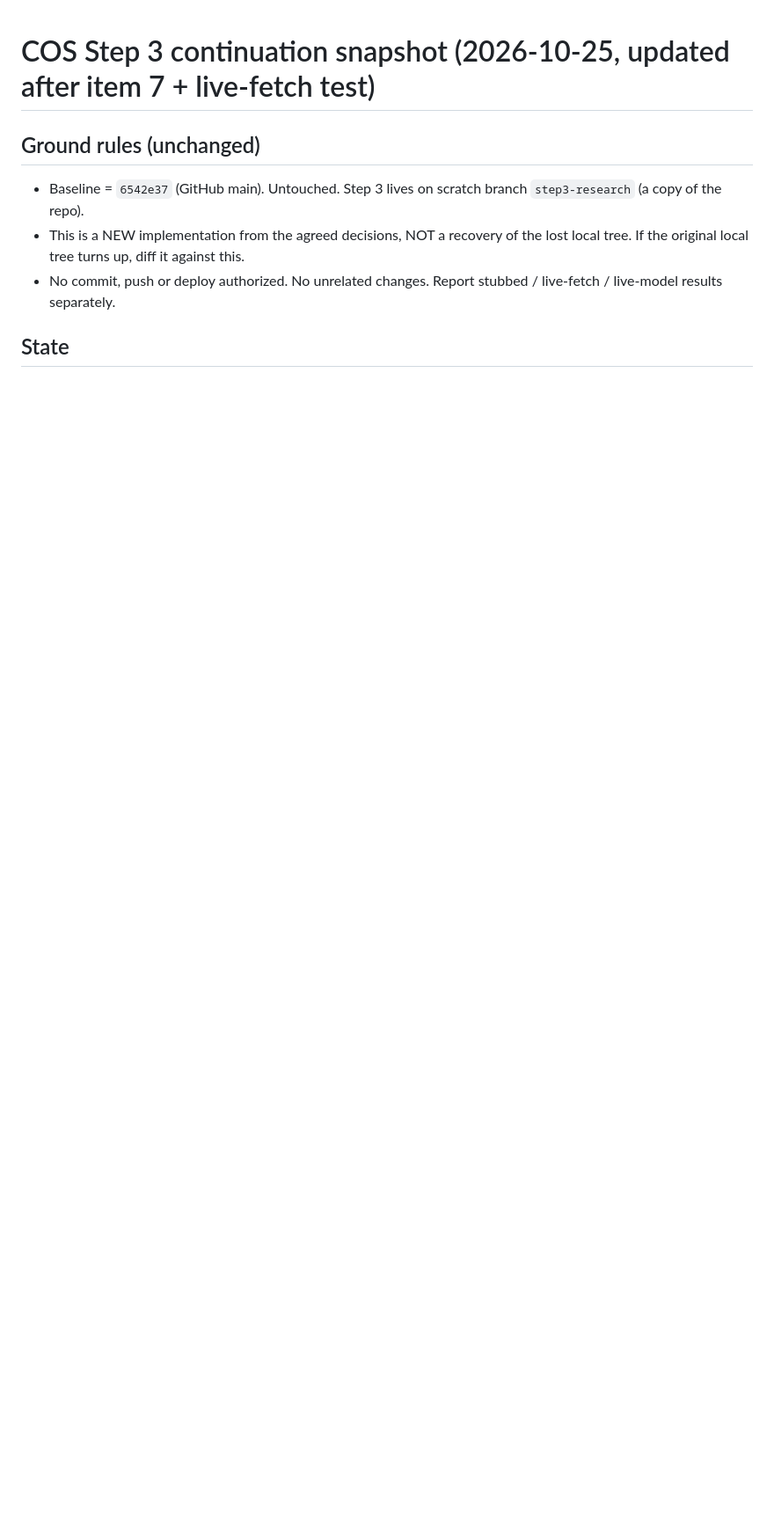
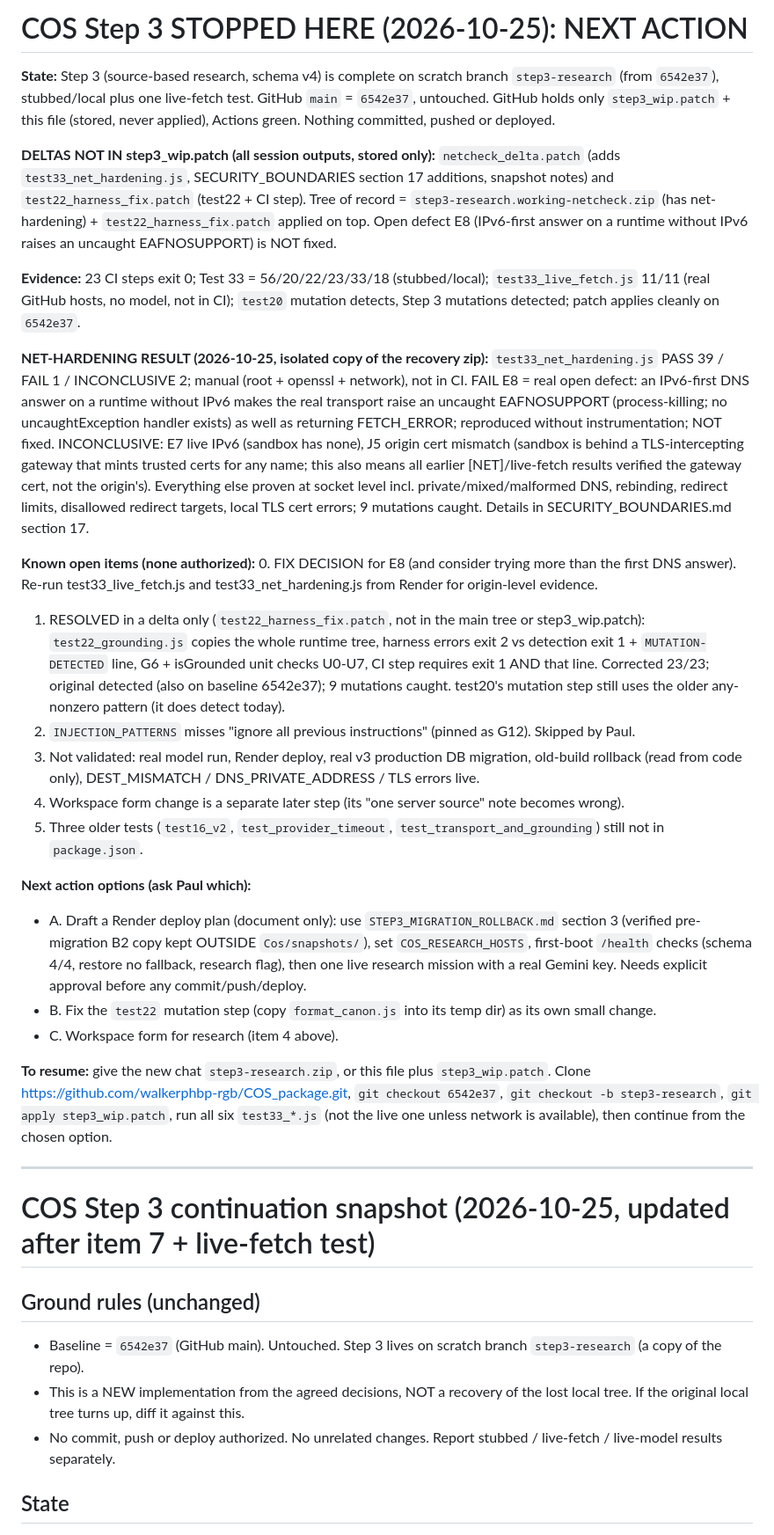
Before and after one commit to walkerphbp-rgb/COS_package, a Markdown page: STEP3_SNAPSHOT.md, the part around the change. Shown at 88% size. GitHub-like rendering; blank space fills up the shorter version.

```diff
--- a/STEP3_SNAPSHOT.md
+++ b/STEP3_SNAPSHOT.md
@@ -1,3 +1,30 @@
+# COS Step 3 STOPPED HERE (2026-10-25): NEXT ACTION
+
+**State:** Step 3 (source-based research, schema v4) is complete on scratch branch `step3-research` (from `6542e37`), stubbed/local plus one live-fetch test. GitHub `main` = `6542e37`, untouched. GitHub holds only `step3_wip.patch` + this file (stored, never applied), Actions green. Nothing committed, pushed or deployed.
+
+**DELTAS NOT IN step3_wip.patch (all session outputs, stored only):** `netcheck_delta.patch` (adds `test33_net_hardening.js`, SECURITY_BOUNDARIES section 17 additions, snapshot notes) and `test22_harness_fix.patch` (test22 + CI step). Tree of record = `step3-research.working-netcheck.zip` (has net-hardening) + `test22_harness_fix.patch` applied on top. Open defect E8 (IPv6-first answer on a runtime without IPv6 raises an uncaught EAFNOSUPPORT) is NOT fixed.
+
+**Evidence:** 23 CI steps exit 0; Test 33 = 56/20/22/23/33/18 (stubbed/local); `test33_live_fetch.js` 11/11 (real GitHub hosts, no model, not in CI); `test20` mutation detects, Step 3 mutations detected; patch applies cleanly on `6542e37`.
+
+**NET-HARDENING RESULT (2026-10-25, isolated copy of the recovery zip):** `test33_net_hardening.js` PASS 39 / FAIL 1 / INCONCLUSIVE 2; manual (root + openssl + network), not in CI. FAIL E8 = real open defect: an IPv6-first DNS answer on a runtime without IPv6 makes the real transport raise an uncaught EAFNOSUPPORT (process-killing; no uncaughtException handler exists) as well as returning FETCH_ERROR; reproduced without instrumentation; NOT fixed. INCONCLUSIVE: E7 live IPv6 (sandbox has none), J5 origin cert mismatch (sandbox is behind a TLS-intercepting gateway that mints trusted certs for any name; this also means all earlier [NET]/live-fetch results verified the gateway cert, not the origin's). Everything else proven at socket level incl. private/mixed/malformed DNS, rebinding, redirect limits, disallowed redirect targets, local TLS cert errors; 9 mutations caught. Details in SECURITY_BOUNDARIES.md section 17.
+
+**Known open items (none authorized):**
+0. FIX DECISION for E8 (and consider trying more than the first DNS answer). Re-run test33_live_fetch.js and test33_net_hardening.js from Render for origin-level evidence.
+1. RESOLVED in a delta only (`test22_harness_fix.patch`, not in the main tree or step3_wip.patch): `test22_grounding.js` copies the whole runtime tree, harness errors exit 2 vs detection exit 1 + `MUTATION-DETECTED` line, G6 + isGrounded unit checks U0-U7, CI step requires exit 1 AND that line. Corrected 23/23; original detected (also on baseline 6542e37); 9 mutations caught. test20's mutation step still uses the older any-nonzero pattern (it does detect today).
+2. `INJECTION_PATTERNS` misses "ignore all previous instructions" (pinned as G12). Skipped by Paul.
+3. Not validated: real model run, Render deploy, real v3 production DB migration, old-build rollback (read from code only), DEST_MISMATCH / DNS_PRIVATE_ADDRESS / TLS errors live.
+4. Workspace form change is a separate later step (its "one server source" note becomes wrong).
+5. Three older tests (`test16_v2`, `test_provider_timeout`, `test_transport_and_grounding`) still not in `package.json`.
+
+**Next action options (ask Paul which):**
+- A. Draft a Render deploy plan (document only): use `STEP3_MIGRATION_ROLLBACK.md` section 3 (verified pre-migration B2 copy kept OUTSIDE `Cos/snapshots/`), set `COS_RESEARCH_HOSTS`, first-boot `/health` checks (schema 4/4, restore no fallback, research flag), then one live research mission with a real Gemini key. Needs explicit approval before any commit/push/deploy.
+- B. Fix the `test22` mutation step (copy `format_canon.js` into its temp dir) as its own small change.
+- C. Workspace form for research (item 4 above).
+
+**To resume:** give the new chat `step3-research.zip`, or this file plus `step3_wip.patch`. Clone https://github.com/walkerphbp-rgb/COS_package.git, `git checkout 6542e37`, `git checkout -b step3-research`, `git apply step3_wip.patch`, run all six `test33_*.js` (not the live one unless network is available), then continue from the chosen option.
+
+---
+
 # COS Step 3 continuation snapshot (2026-10-25, updated after item 7 + live-fetch test)
 
 ## Ground rules (unchanged)
```
